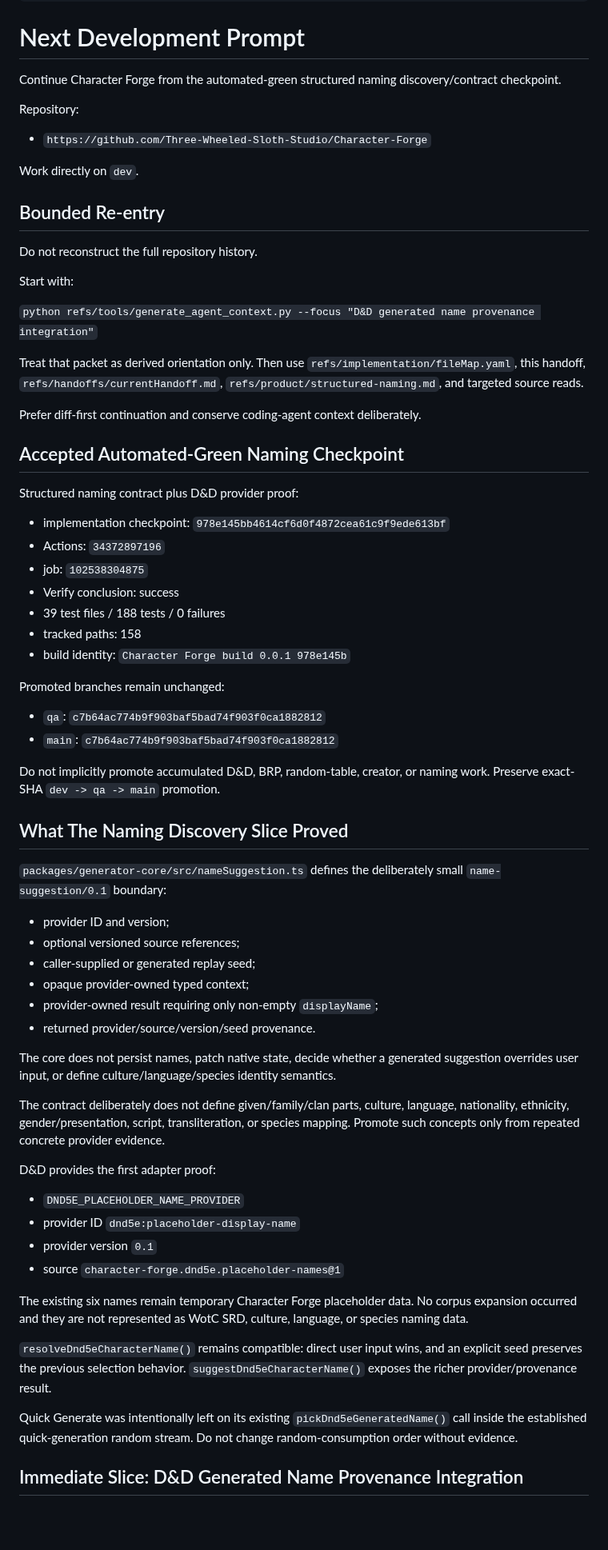
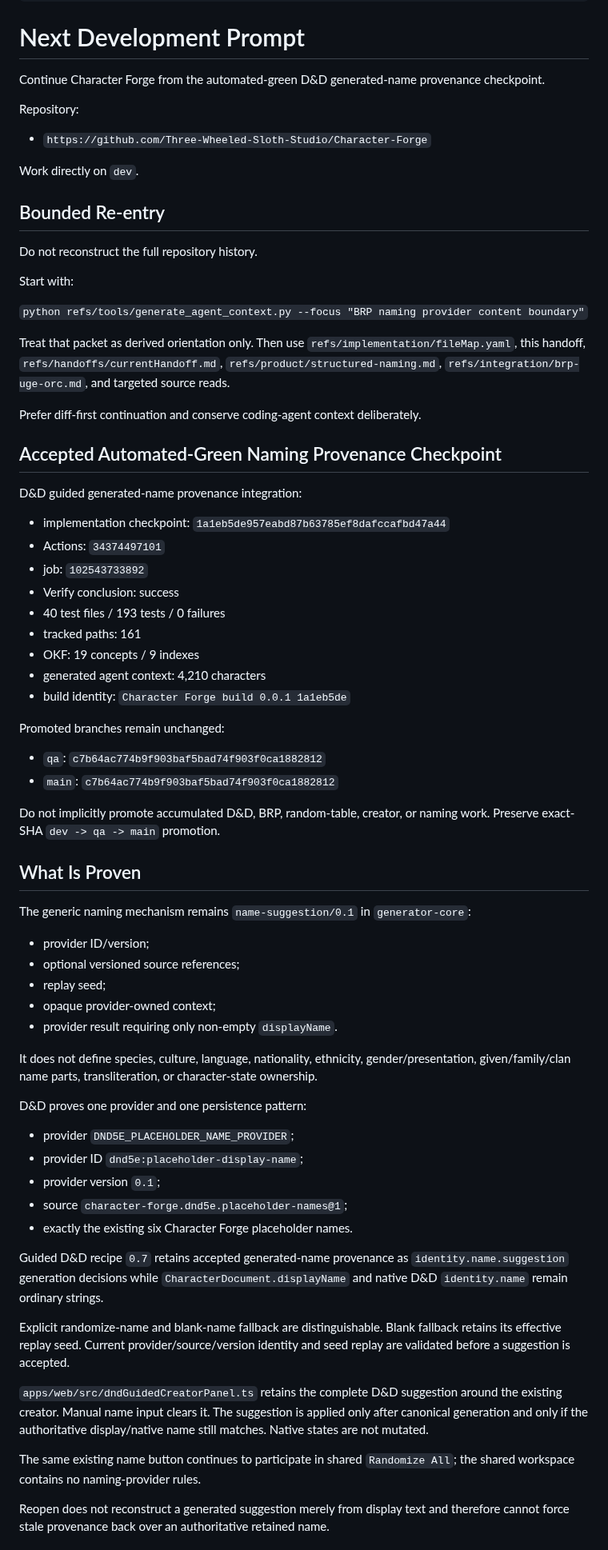
Before and after one commit to Three-Wheeled-Sloth-Studio/Character-Forge, a Markdown page: refs/handoffs/next-dev-prompt.md, the part around one of its changes. Shown at 80% size. GitHub-like rendering; blank space fills up the shorter version.

Commit message:
docs: set BRP naming discovery next slice

```diff
--- a/refs/handoffs/next-dev-prompt.md
+++ b/refs/handoffs/next-dev-prompt.md
@@ -7,7 +7,7 @@ tags:
 ---
 # Next Development Prompt
 
-Continue Character Forge from the automated-green structured naming discovery/contract checkpoint.
+Continue Character Forge from the automated-green D&D generated-name provenance checkpoint.
 
 Repository:
 
@@ -21,23 +21,25 @@ Do not reconstruct the full repository history.
 
 Start with:
 
-`python refs/tools/generate_agent_context.py --focus "D&D generated name provenance integration"`
+`python refs/tools/generate_agent_context.py --focus "BRP naming provider content boundary"`
 
-Treat that packet as derived orientation only. Then use `refs/implementation/fileMap.yaml`, this handoff, `refs/handoffs/currentHandoff.md`, `refs/product/structured-naming.md`, and targeted source reads.
+Treat that packet as derived orientation only. Then use `refs/implementation/fileMap.yaml`, this handoff, `refs/handoffs/currentHandoff.md`, `refs/product/structured-naming.md`, `refs/integration/brp-uge-orc.md`, and targeted source reads.
 
 Prefer diff-first continuation and conserve coding-agent context deliberately.
 
-## Accepted Automated-Green Naming Checkpoint
+## Accepted Automated-Green Naming Provenance Checkpoint
 
-Structured naming contract plus D&D provider proof:
+D&D guided generated-name provenance integration:
 
-- implementation checkpoint: `978e145bb4614cf6d0f4872cea61c9f9ede613bf`
-- Actions: `34372897196`
-- job: `102538304875`
+- implementation checkpoint: `1a1eb5de957eabd87b63785ef8dafccafbd47a44`
+- Actions: `34374497101`
+- job: `102543733892`
 - Verify conclusion: success
-- 39 test files / 188 tests / 0 failures
-- tracked paths: 158
-- build identity: `Character Forge build 0.0.1 978e145b`
+- 40 test files / 193 tests / 0 failures
+- tracked paths: 161
+- OKF: 19 concepts / 9 indexes
+- generated agent context: 4,210 characters
+- build identity: `Character Forge build 0.0.1 1a1eb5de`
 
 Promoted branches remain unchanged:
 
@@ -46,33 +48,33 @@ Promoted branches remain unchanged:
 
 Do not implicitly promote accumulated D&D, BRP, random-table, creator, or naming work. Preserve exact-SHA `dev -> qa -> main` promotion.
 
-## What The Naming Discovery Slice Proved
+## What Is Proven
 
-`packages/generator-core/src/nameSuggestion.ts` defines the deliberately small `name-suggestion/0.1` boundary:
+The generic naming mechanism remains `name-suggestion/0.1` in `generator-core`:
 
-- provider ID and version;
+- provider ID/version;
 - optional versioned source references;
-- caller-supplied or generated replay seed;
-- opaque provider-owned typed context;
-- provider-owned result requiring only non-empty `displayName`;
-- returned provider/source/version/seed provenance.
+- replay seed;
+- opaque provider-owned context;
+- provider result requiring only non-empty `displayName`.
 
-The core does not persist names, patch native state, decide whether a generated suggestion overrides user input, or define culture/language/species identity semantics.
+It does not define species, culture, language, nationality, ethnicity, gender/presentation, given/family/clan name parts, transliteration, or character-state ownership.
 
-The contract deliberately does not define given/family/clan parts, culture, language, nationality, ethnicity, gender/presentation, script, transliteration, or species mapping. Promote such concepts only from repeated concrete provider evidence.
+D&D proves one provider and one persistence pattern:
 
-D&D provides the first adapter proof:
+- provider `DND5E_PLACEHOLDER_NAME_PROVIDER`;
+- provider ID `dnd5e:placeholder-display-name`;
+- provider version `0.1`;
+- source `character-forge.dnd5e.placeholder-names@1`;
+- exactly the existing six Character Forge placeholder names.
 
-- `DND5E_PLACEHOLDER_NAME_PROVIDER`
-- provider ID `dnd5e:placeholder-display-name`
-- provider version `0.1`
-- source `character-forge.dnd5e.placeholder-names@1`
+Guided D&D recipe `0.7` retains accepted generated-name provenance as `identity.name.suggestion` generation decisions while `CharacterDocument.displayName` and native D&D `identity.name` remain ordinary strings.
 
-The existing six names remain temporary Character Forge placeholder data. No corpus expansion occurred and they are not represented as WotC SRD, culture, language, or species naming data.
+Explicit randomize-name and blank-name fallback are distinguishable. Blank fallback retains its effective replay seed. Current provider/source/version identity and seed replay are validated before a suggestion is accepted.
 
-`resolveDnd5eCharacterName()` remains compatible: direct user input wins, and an explicit seed preserves the previous selection behavior. `suggestDnd5eCharacterName()` exposes the richer provider/provenance result.
+`apps/web/src/dndGuidedCreatorPanel.ts` retains the complete D&D suggestion around the existing creator. Manual name input clears it. The suggestion is applied only after canonical generation and only if the authoritative display/native name still matches. Native states are not mutated.
 
-Quick Generate was intentionally left on its existing `pickDnd5eGeneratedName()` call inside the established quick-generation random stream. Do not change random-consumption order without evidence.
+The same existing name button continues to participate in shared `Randomize All`; the shared workspace contains no naming-provider rules.
 
-## Immediate Slice: D&D Generated Name Provenance Integration
+Reopen does not reconstruct a generated suggestion merely from display text and therefore cannot force stale provenance back over an authoritative retained name.
 
```
Also changed, not shown: other parts of refs/handoffs/next-dev-prompt.md (+25 -22 lines).
